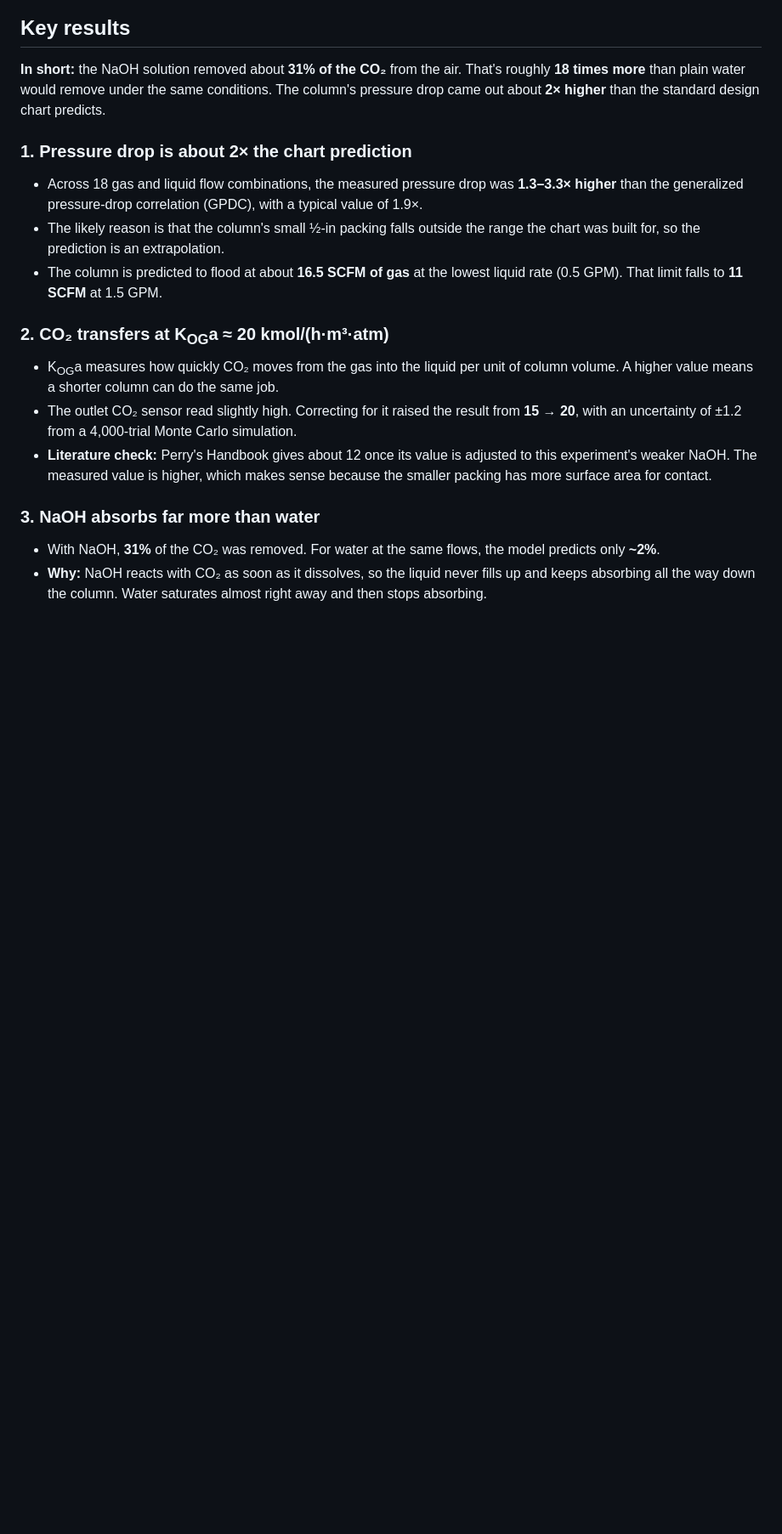
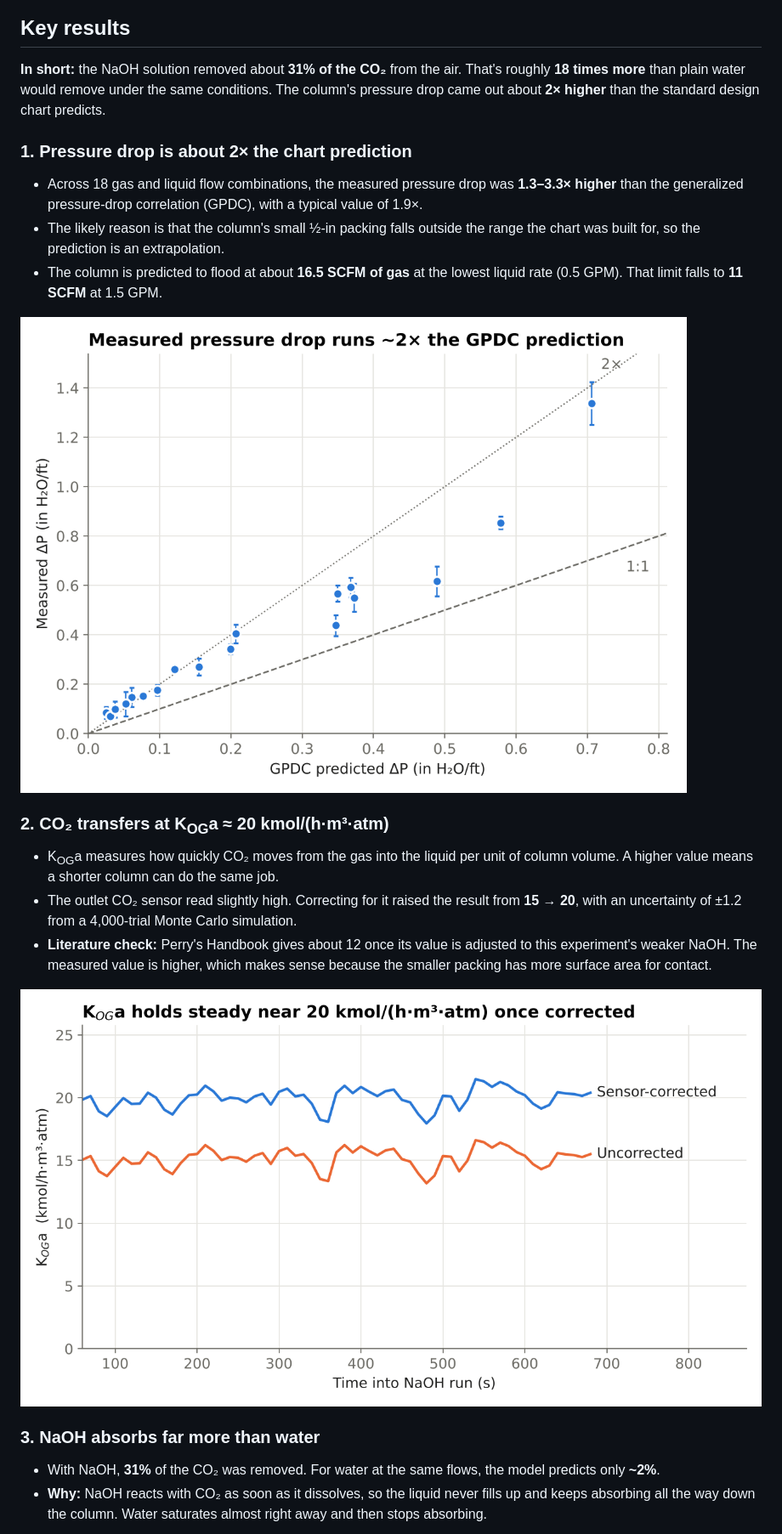
Before and after one commit to elmho011/co2-packed-column-absorption, a Markdown page: README.md, the part around one of its changes. Shown at 85% size. GitHub-like rendering; pictures changed too: figures/kog_a_over_time.png (added), figures/pressure_drop_parity.png (added); blank space fills up the shorter version.

Commit message:
Add result charts to README

```diff
--- a/README.md
+++ b/README.md
@@ -19,11 +19,15 @@ Analysis of a pilot packed column that absorbs CO₂ from air into dilute NaOH a
 - The likely reason is that the column's small ½-in packing falls outside the range the chart was built for, so the prediction is an extrapolation.
 - The column is predicted to flood at about **16.5 SCFM of gas** at the lowest liquid rate (0.5 GPM). That limit falls to **11 SCFM** at 1.5 GPM.
 
+![Measured vs. predicted pressure drop](figures/pressure_drop_parity.png)
+
 ### 2. CO₂ transfers at K<sub>OG</sub>a ≈ 20 kmol/(h·m³·atm)
 - K<sub>OG</sub>a measures how quickly CO₂ moves from the gas into the liquid per unit of column volume. A higher value means a shorter column can do the same job.
 - The outlet CO₂ sensor read slightly high. Correcting for it raised the result from **15 → 20**, with an uncertainty of ±1.2 from a 4,000-trial Monte Carlo simulation.
 - **Literature check:** Perry's Handbook gives about 12 once its value is adjusted to this experiment's weaker NaOH. The measured value is higher, which makes sense because the smaller packing has more surface area for contact.
 
+![K_OGa over the steady-state window](figures/kog_a_over_time.png)
+
 ### 3. NaOH absorbs far more than water
 - With NaOH, **31%** of the CO₂ was removed. For water at the same flows, the model predicts only **~2%**.
 - **Why:** NaOH reacts with CO₂ as soon as it dissolves, so the liquid never fills up and keeps absorbing all the way down the column. Water saturates almost right away and then stops absorbing.
```
Also changed, not shown: other parts of README.md (+5 -0 lines), figures/driving_force.png (added), 2 other files.
